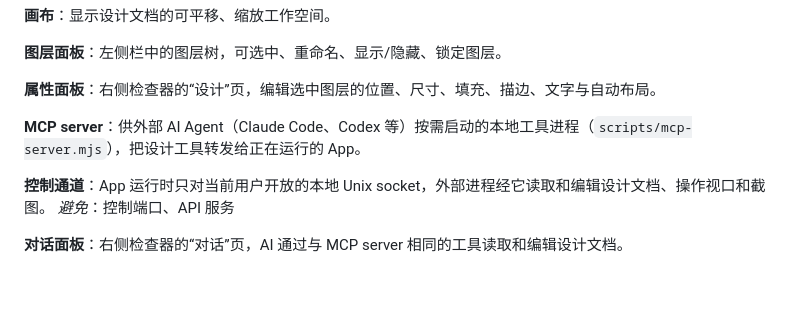
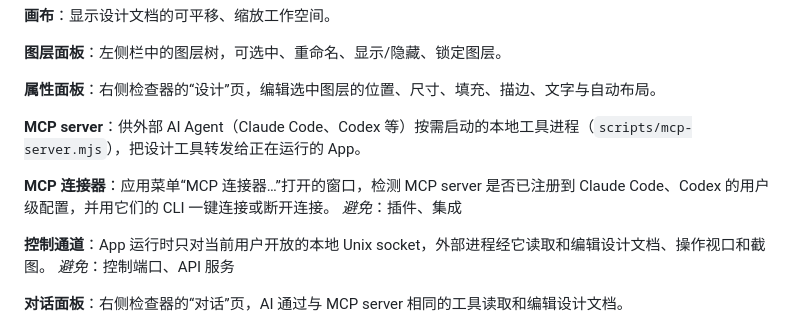
Before and after one commit to Bald-M/fudehand, a Markdown page: GLOSSARY.md, the part around the change. Rendered like a GitHub page; blank space fills up the shorter version.

```diff
--- a/GLOSSARY.md
+++ b/GLOSSARY.md
@@ -27,6 +27,9 @@ _避免_：设备模拟器、网页框
 
 **MCP server**：供外部 AI Agent（Claude Code、Codex 等）按需启动的本地工具进程（`scripts/mcp-server.mjs`），把设计工具转发给正在运行的 App。
 
+**MCP 连接器**：应用菜单“MCP 连接器…”打开的窗口，检测 MCP server 是否已注册到 Claude Code、Codex 的用户级配置，并用它们的 CLI 一键连接或断开连接。
+_避免_：插件、集成
+
 **控制通道**：App 运行时只对当前用户开放的本地 Unix socket，外部进程经它读取和编辑设计文档、操作视口和截图。
 _避免_：控制端口、API 服务
 
```
Also changed, not shown: README.md (+4 -0 lines), docs/evidence/mcp-connectors-connected-dark.jpg (added), docs/evidence/mcp-connectors-connected-light.jpg (added), docs/evidence/mcp-connectors-disconnected-dark.jpg (added), docs/evidence/mcp-connectors-disconnected-light.jpg (added), 6 other files.
